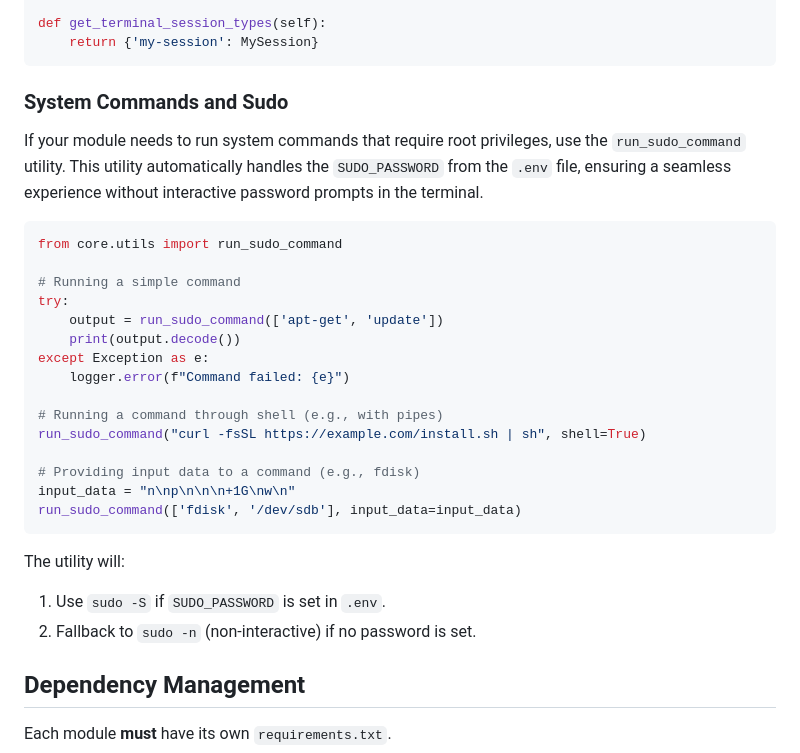
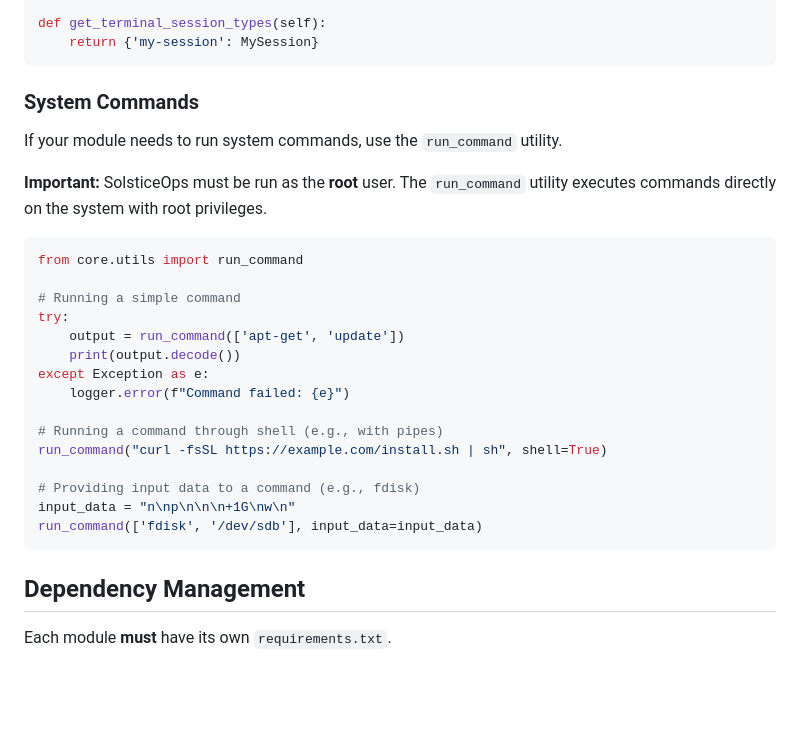
Before and after one commit to SolsticeOps/SolsticeOps-core, a Markdown page: docs/en_US/module_creation.md, the part around the change. GitHub-like rendering; blank space fills up the shorter version.

````diff
--- a/docs/en_US/module_creation.md
+++ b/docs/en_US/module_creation.md
@@ -159,31 +159,29 @@ def get_terminal_session_types(self):
     return {'my-session': MySession}
 ```
 
-### System Commands and Sudo
+### System Commands
 
-If your module needs to run system commands that require root privileges, use the `run_sudo_command` utility. This utility automatically handles the `SUDO_PASSWORD` from the `.env` file, ensuring a seamless experience without interactive password prompts in the terminal.
+If your module needs to run system commands, use the `run_command` utility.
+
+**Important:** SolsticeOps must be run as the **root** user. The `run_command` utility executes commands directly on the system with root privileges.
 
 ```python
-from core.utils import run_sudo_command
+from core.utils import run_command
 
 # Running a simple command
 try:
-    output = run_sudo_command(['apt-get', 'update'])
+    output = run_command(['apt-get', 'update'])
     print(output.decode())
 except Exception as e:
     logger.error(f"Command failed: {e}")
 
 # Running a command through shell (e.g., with pipes)
-run_sudo_command("curl -fsSL https://example.com/install.sh | sh", shell=True)
+run_command("curl -fsSL https://example.com/install.sh | sh", shell=True)
 
 # Providing input data to a command (e.g., fdisk)
 input_data = "n\np\n\n\n+1G\nw\n"
-run_sudo_command(['fdisk', '/dev/sdb'], input_data=input_data)
+run_command(['fdisk', '/dev/sdb'], input_data=input_data)
 ```
-
-The utility will:
-1. Use `sudo -S` if `SUDO_PASSWORD` is set in `.env`.
-2. Fallback to `sudo -n` (non-interactive) if no password is set.
 
 ## Dependency Management
 
````
Also changed, not shown: docs/ru_RU/module_creation.md (+8 -10 lines).
